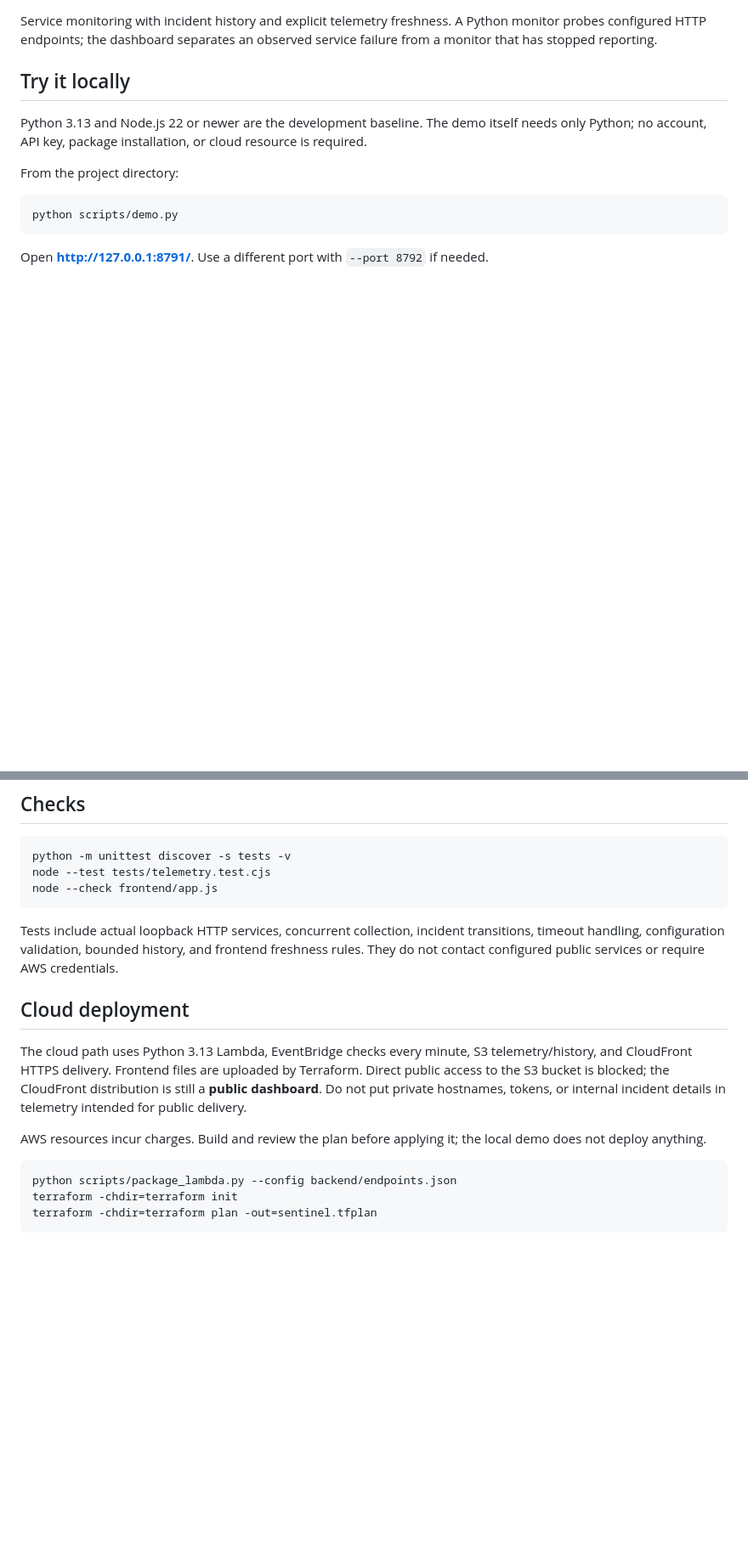
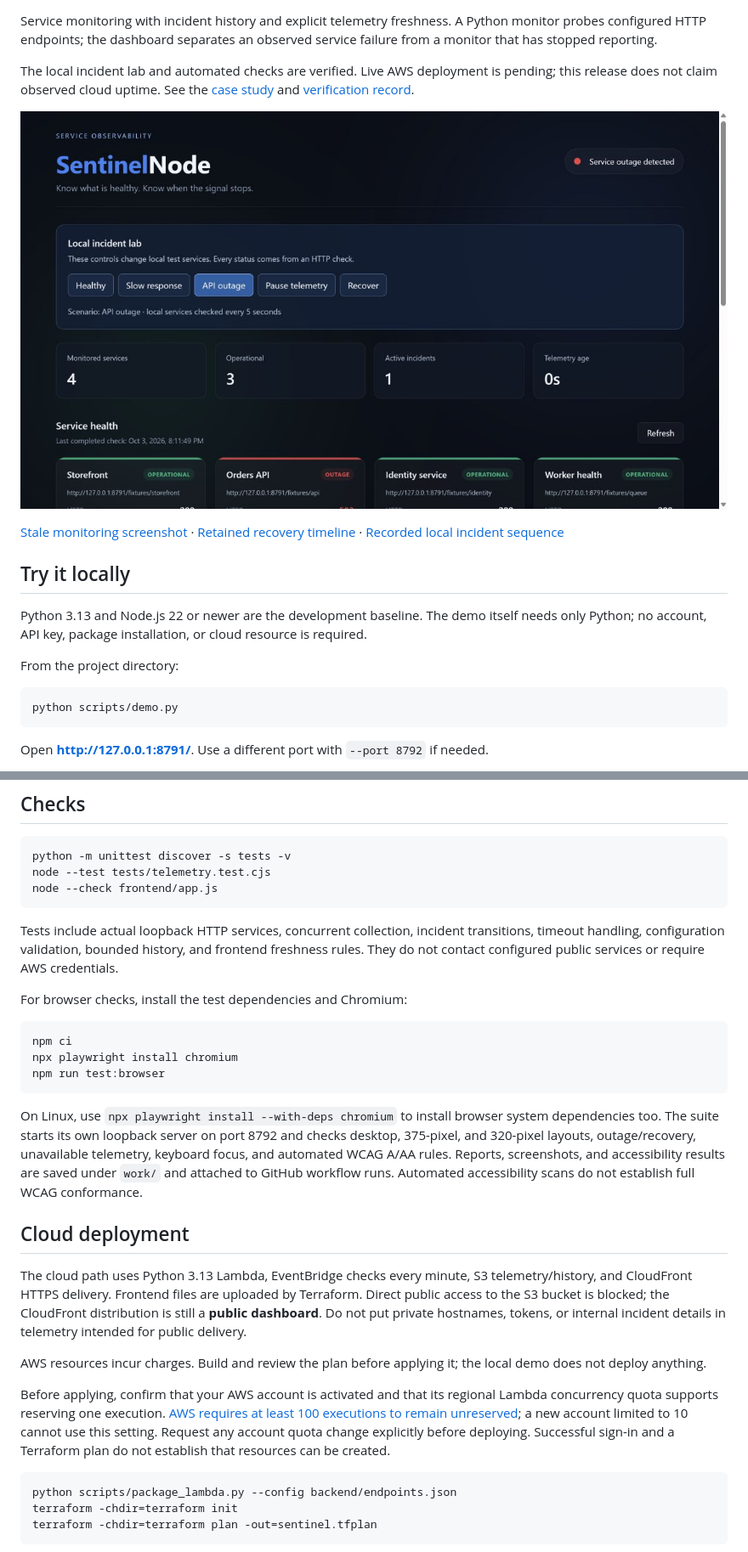
Before and after one commit to SoleVagabond/sentinel-node, a Markdown page: README.md, 2 parts joined by grey strips. Shown at 85% size. GitHub-like rendering; pictures changed too: docs/evidence/outage.png (added); blank space fills up the shorter version.

Commit message:
Document verified workflows and record local incident evidence

````diff
--- a/README.md
+++ b/README.md
@@ -3,4 +5,10 @@
 Service monitoring with incident history and explicit telemetry freshness. A Python monitor probes configured HTTP endpoints; the dashboard separates an observed service failure from a monitor that has stopped reporting.
+
+The local incident lab and automated checks are verified. Live AWS deployment is pending; this release does not claim observed cloud uptime. See the [case study](docs/case-study.md) and [verification record](docs/validation.md).
+
+![Local incident lab showing an HTTP service outage](docs/evidence/outage.png)
+
+[Stale monitoring screenshot](docs/evidence/stale.png) · [Retained recovery timeline](docs/evidence/recovery.png) · [Recorded local incident sequence](docs/evidence/local-incident-sequence.json)
 
 ## Try it locally
 
@@ -51,11 +59,23 @@ node --check frontend/app.js
 
 Tests include actual loopback HTTP services, concurrent collection, incident transitions, timeout handling, configuration validation, bounded history, and frontend freshness rules. They do not contact configured public services or require AWS credentials.
 
+For browser checks, install the test dependencies and Chromium:
+
+```console
+npm ci
+npx playwright install chromium
+npm run test:browser
+```
+
+On Linux, use `npx playwright install --with-deps chromium` to install browser system dependencies too. The suite starts its own loopback server on port 8792 and checks desktop, 375-pixel, and 320-pixel layouts, outage/recovery, unavailable telemetry, keyboard focus, and automated WCAG A/AA rules. Reports, screenshots, and accessibility results are saved under `work/` and attached to GitHub workflow runs. Automated accessibility scans do not establish full WCAG conformance.
+
 ## Cloud deployment
 
 The cloud path uses Python 3.13 Lambda, EventBridge checks every minute, S3 telemetry/history, and CloudFront HTTPS delivery. Frontend files are uploaded by Terraform. Direct public access to the S3 bucket is blocked; the CloudFront distribution is still a **public dashboard**. Do not put private hostnames, tokens, or internal incident details in telemetry intended for public delivery.
 
 AWS resources incur charges. Build and review the plan before applying it; the local demo does not deploy anything.
+
+Before applying, confirm that your AWS account is activated and that its regional Lambda concurrency quota supports reserving one execution. [AWS requires at least 100 executions to remain unreserved](https://docs.aws.amazon.com/lambda/latest/dg/configuration-concurrency.html); a new account limited to 10 cannot use this setting. Request any account quota change explicitly before deploying. Successful sign-in and a Terraform plan do not establish that resources can be created.
 
 ```console
 python scripts/package_lambda.py --config backend/endpoints.json
````
Also changed, not shown: other parts of README.md (+2 -0 lines), docs/case-study.md (+3 -3 lines), docs/validation.md (+17 -6 lines), docs/evidence/recovery.png (added), docs/evidence/stale.png (added), 2 other files.
